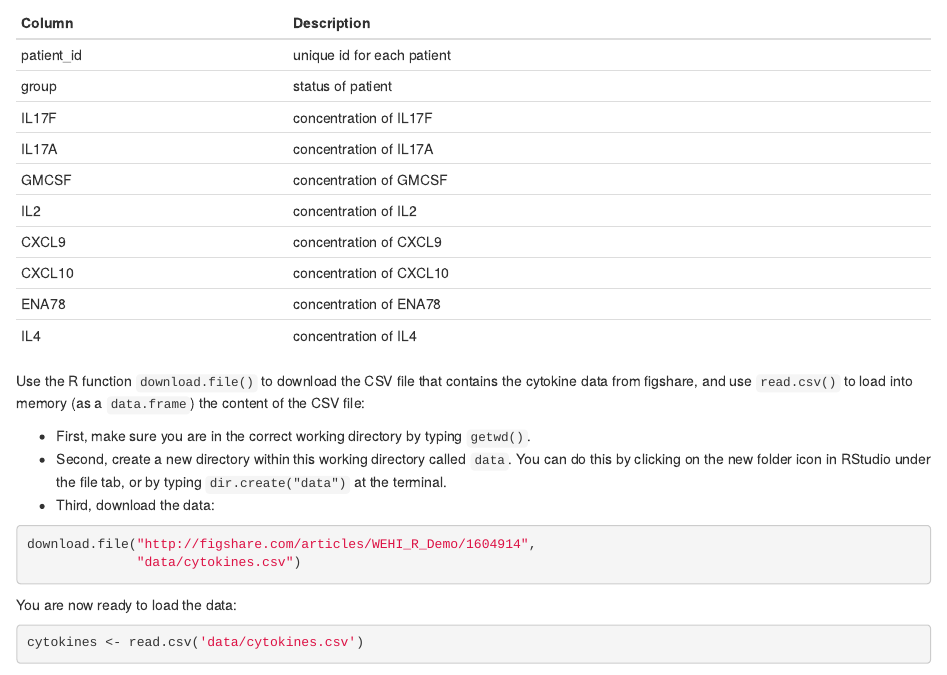
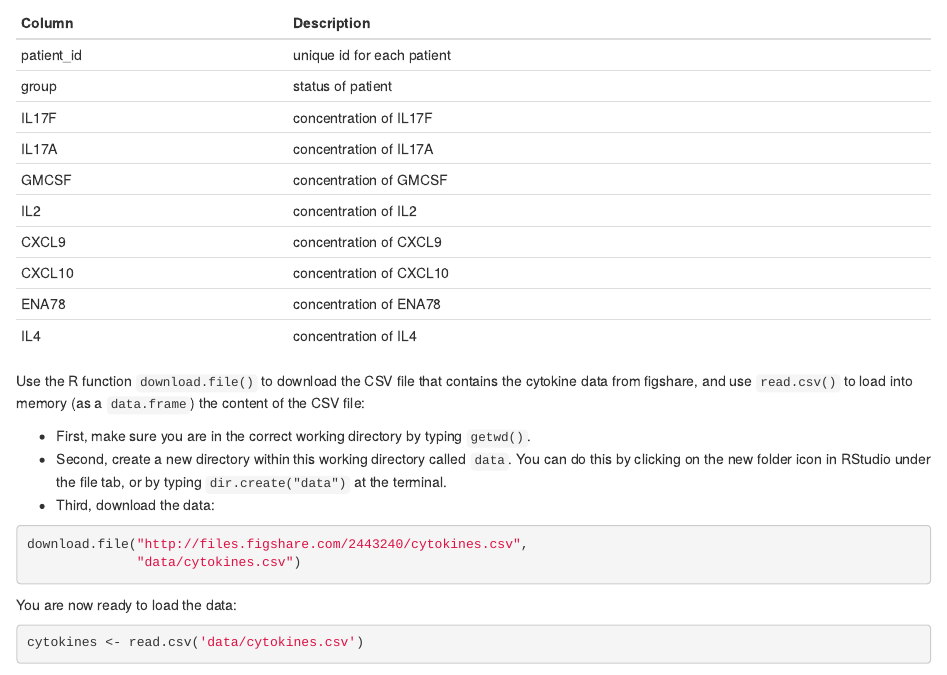
Before and after one commit to JoKeeble/R-wehi_3hr, an R Markdown document (02-starting-with-data_wehi.Rmd): the page in a window 1100 px wide, from 880 px down. Rendered offline with R 4.5, knitr and Pandoc, with nearby package versions; some code elsewhere in the file could not run offline.

Commit message:
correct link

````diff
--- a/02-starting-with-data_wehi.Rmd
+++ b/02-starting-with-data_wehi.Rmd
@@ -77,7 +77,7 @@ by typing `dir.create("data")` at the terminal.
 - Third, download the data:
 
 ```{r, eval=FALSE, purl=TRUE}
-download.file("http://figshare.com/articles/WEHI_R_Demo/1604914",
+download.file("http://files.figshare.com/2443240/cytokines.csv",
               "data/cytokines.csv")
 ```
 
````
